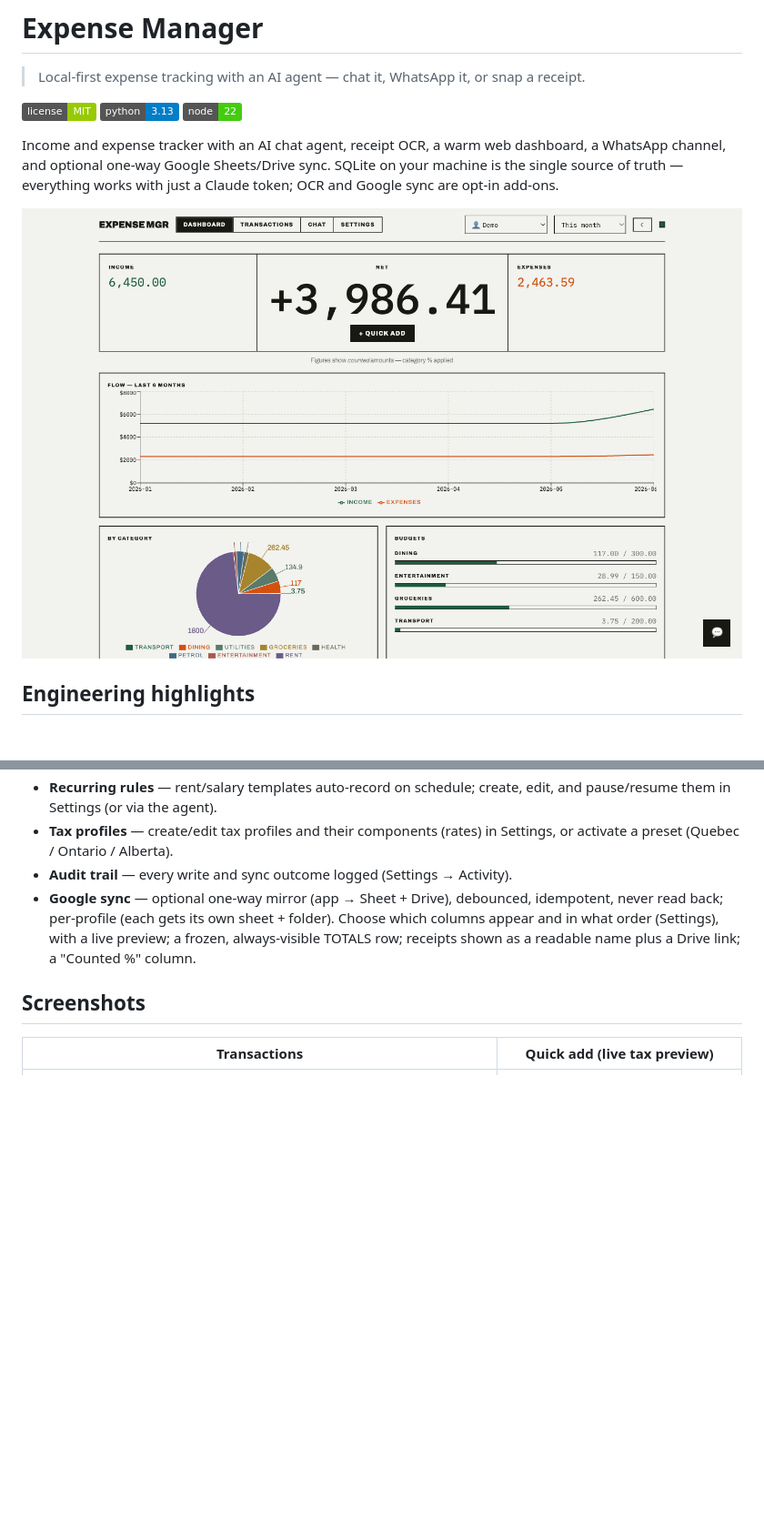
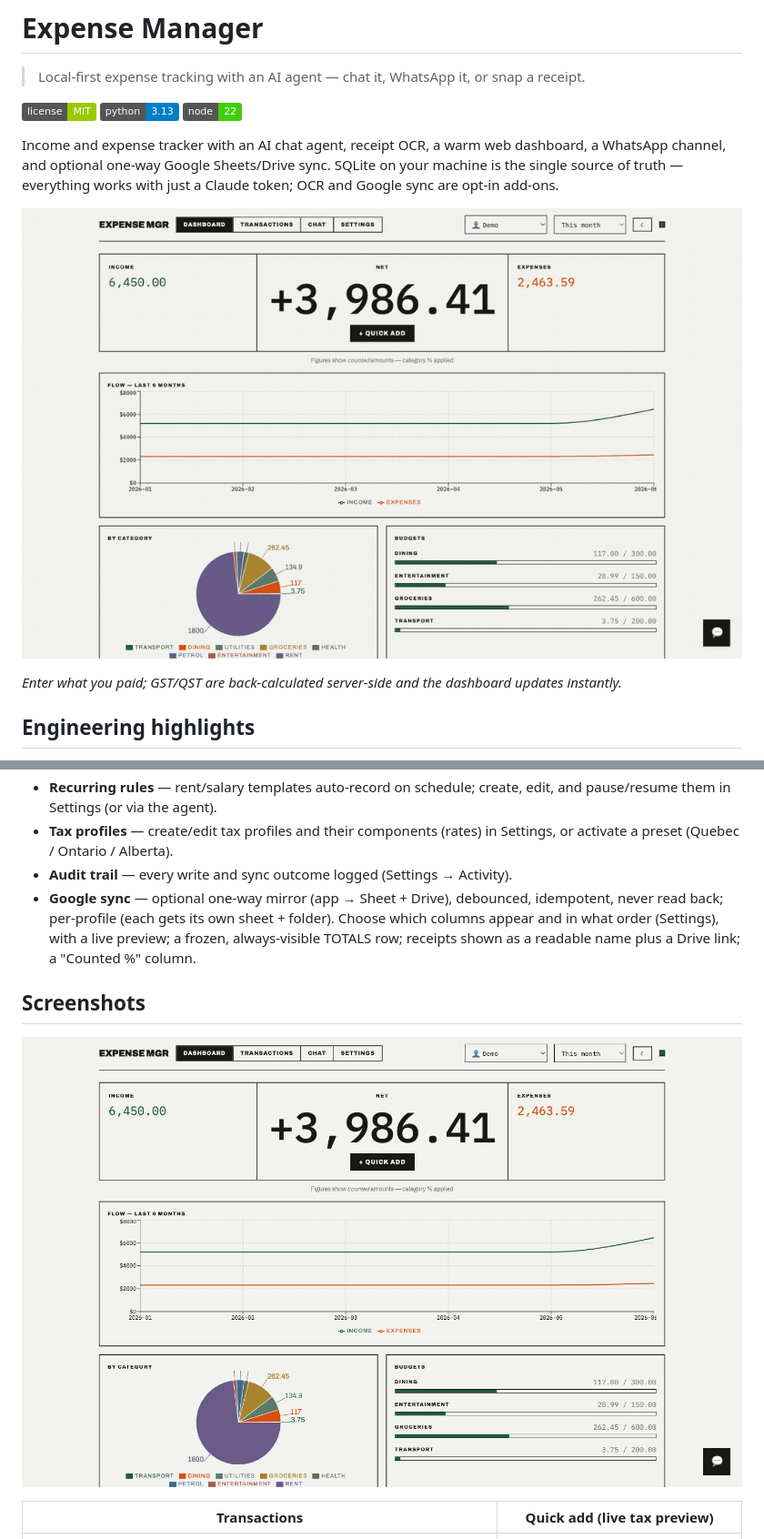
Before and after one commit to samsandeepmalik/agentic-expense-manager, a Markdown page: README.md, 2 parts joined by grey strips. Shown at 91% size. Drawn GitHub-style; pictures changed too: docs/images/demo.gif (added); badges without logos; blank space fills up the shorter version.

Commit message:
docs: add animated quick-add demo GIF as README hero
Captured from the Demo profile: open quick-add, enter a total, see GST/QST
back-calculated server-side, save, and watch the dashboard update. Replaces the
static dashboard hero (still kept in the screenshot gallery).

Co-Authored-By: Claude Opus 4.8 <noreply@anthropic.com>

```diff
--- a/README.md
+++ b/README.md
@@ -11,7 +11,9 @@ dashboard, a WhatsApp channel, and optional one-way Google Sheets/Drive sync.
 SQLite on your machine is the single source of truth — everything works with
 just a Claude token; OCR and Google sync are opt-in add-ons.
 
-![Dashboard](docs/images/dashboard.png)
+![Quick-add demo — enter a total, taxes are derived server-side, the dashboard updates](docs/images/demo.gif)
+
+*Enter what you paid; GST/QST are back-calculated server-side and the dashboard updates instantly.*
 
 ## Engineering highlights
 
@@ -42,6 +44,8 @@ See [docs/architecture.md](docs/architecture.md) for diagrams and the reasoning
 - **Google sync** — optional one-way mirror (app → Sheet + Drive), debounced, idempotent, never read back; per-profile (each gets its own sheet + folder). Choose which columns appear and in what order (Settings), with a live preview; a frozen, always-visible TOTALS row; receipts shown as a readable name plus a Drive link; a "Counted %" column.
 
 ## Screenshots
+
+[![Dashboard](docs/images/dashboard.png)](docs/images/dashboard.png)
 
 | Transactions | Quick add (live tax preview) |
 |---|---|
```
